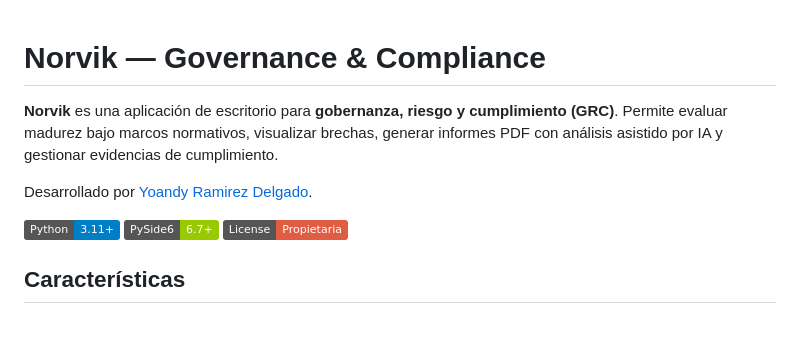
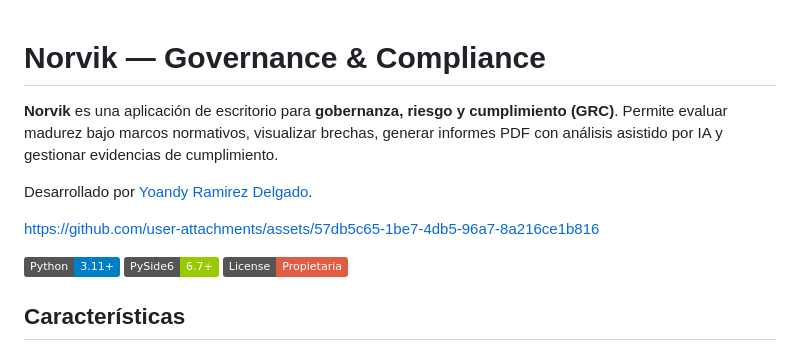
Before and after one commit to heindall92/Norvik_Gobernanza, a Markdown page: README.md, the part around the change. Rendered like a GitHub page; badges without logos; blank space fills up the shorter version.

Commit message:
Update README with project assets link
Added a link to the project assets in the README.

```diff
--- a/README.md
+++ b/README.md
@@ -1,8 +1,16 @@
+
+
 # Norvik — Governance & Compliance
 
 **Norvik** es una aplicación de escritorio para **gobernanza, riesgo y cumplimiento (GRC)**. Permite evaluar madurez bajo marcos normativos, visualizar brechas, generar informes PDF con análisis asistido por IA y gestionar evidencias de cumplimiento.
 
 Desarrollado por [Yoandy Ramirez Delgado](https://www.linkedin.com/in/yoandyrd92/).
+
+
+https://github.com/user-attachments/assets/57db5c65-1be7-4db5-96a7-8a216ce1b816
+
+
+
 
 ![Python](https://img.shields.io/badge/Python-3.11%2B-blue)
 ![PySide6](https://img.shields.io/badge/PySide6-6.7%2B-green)
```
